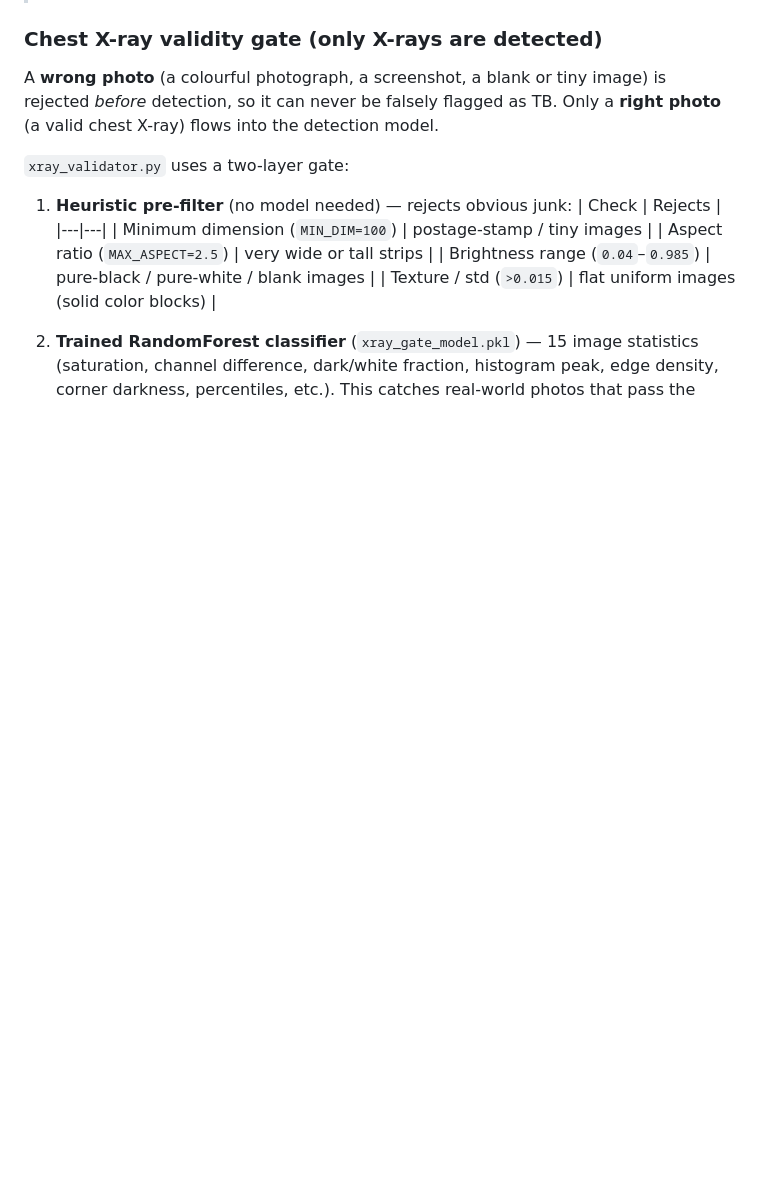
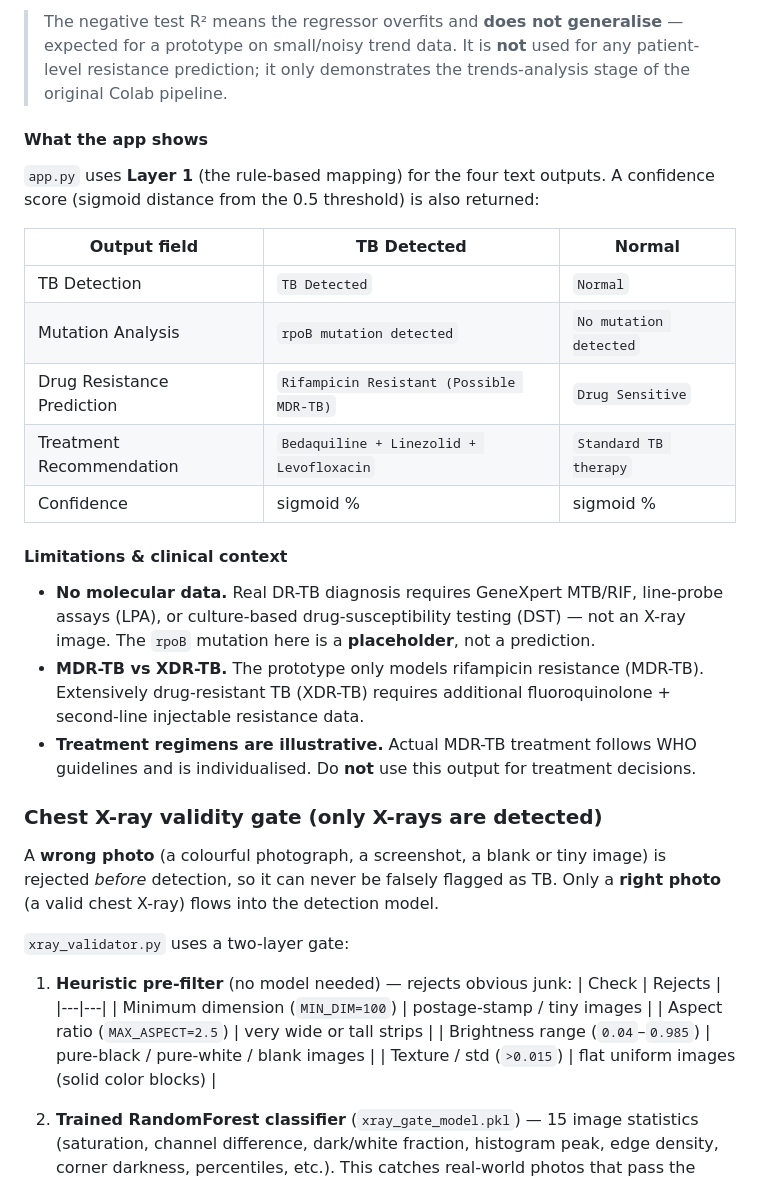
Before and after one commit to manassawant607-arch/tb-xray-ai-detector, a Markdown page: README.md, the part around one of its changes. GitHub-like rendering; blank space fills up the shorter version.

```diff
--- a/README.md
+++ b/README.md
@@ -184,3 +255,33 @@ def predict_tb(image):
+> The negative test R² means the regressor overfits and **does not generalise**
+> — expected for a prototype on small/noisy trend data. It is **not** used for
+> any patient-level resistance prediction; it only demonstrates the
+> trends-analysis stage of the original Colab pipeline.
+
+#### What the app shows
+
+`app.py` uses **Layer 1** (the rule-based mapping) for the four text outputs.
+A confidence score (sigmoid distance from the 0.5 threshold) is also returned:
+
+| Output field | TB Detected | Normal |
+|---|---|---|
+| TB Detection | `TB Detected` | `Normal` |
+| Mutation Analysis | `rpoB mutation detected` | `No mutation detected` |
+| Drug Resistance Prediction | `Rifampicin Resistant (Possible MDR-TB)` | `Drug Sensitive` |
+| Treatment Recommendation | `Bedaquiline + Linezolid + Levofloxacin` | `Standard TB therapy` |
+| Confidence | sigmoid % | sigmoid % |
+
+#### Limitations & clinical context
+
+- **No molecular data.** Real DR-TB diagnosis requires GeneXpert MTB/RIF,
+  line-probe assays (LPA), or culture-based drug-susceptibility testing (DST)
+  — not an X-ray image. The `rpoB` mutation here is a **placeholder**, not a
+  prediction.
+- **MDR-TB vs XDR-TB.** The prototype only models rifampicin resistance
+  (MDR-TB). Extensively drug-resistant TB (XDR-TB) requires additional
+  fluoroquinolone + second-line injectable resistance data.
+- **Treatment regimens are illustrative.** Actual MDR-TB treatment follows
+  WHO guidelines and is individualised. Do **not** use this output for
+  treatment decisions.
 
 ### Chest X-ray validity gate (only X-rays are detected)
 
```
Also changed, not shown: other parts of README.md (+71 -0 lines).
